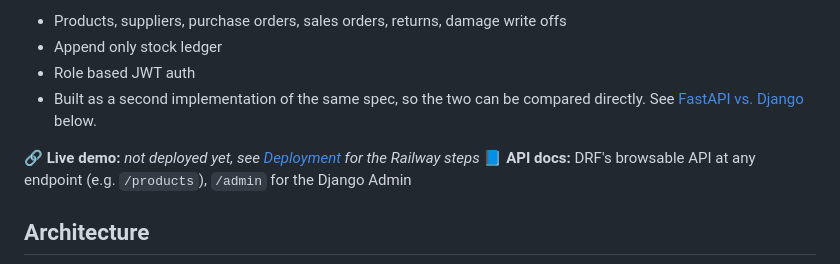
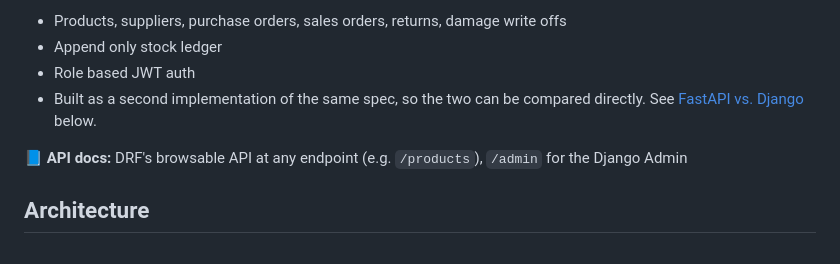
Before and after one commit to tharunsridhar/Inventra, a Markdown page: README.md, the part around the change. GitHub-like rendering.

Commit message:
Remove live demo placeholder line from README

```diff
--- a/README.md
+++ b/README.md
@@ -9,7 +9,6 @@ Same inventory management domain as [Inventra (FastAPI)](https://github.com/thar
 - Role based JWT auth
 - Built as a second implementation of the same spec, so the two can be compared directly. See [FastAPI vs. Django](#fastapi-vs-django) below.
 
-🔗 **Live demo:** _not deployed yet, see [Deployment](#deployment) for the Railway steps_
 📘 **API docs:** DRF's browsable API at any endpoint (e.g. `/products`), `/admin` for the Django Admin
 
 ## Architecture
```
